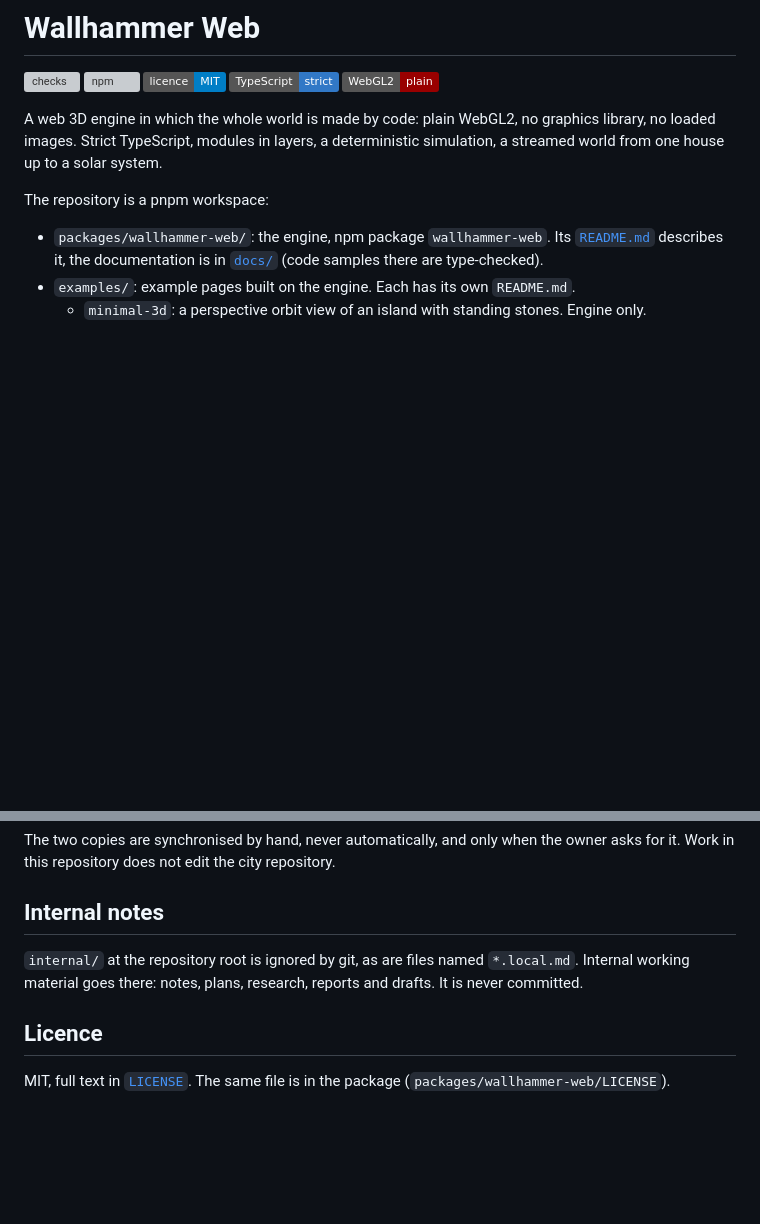
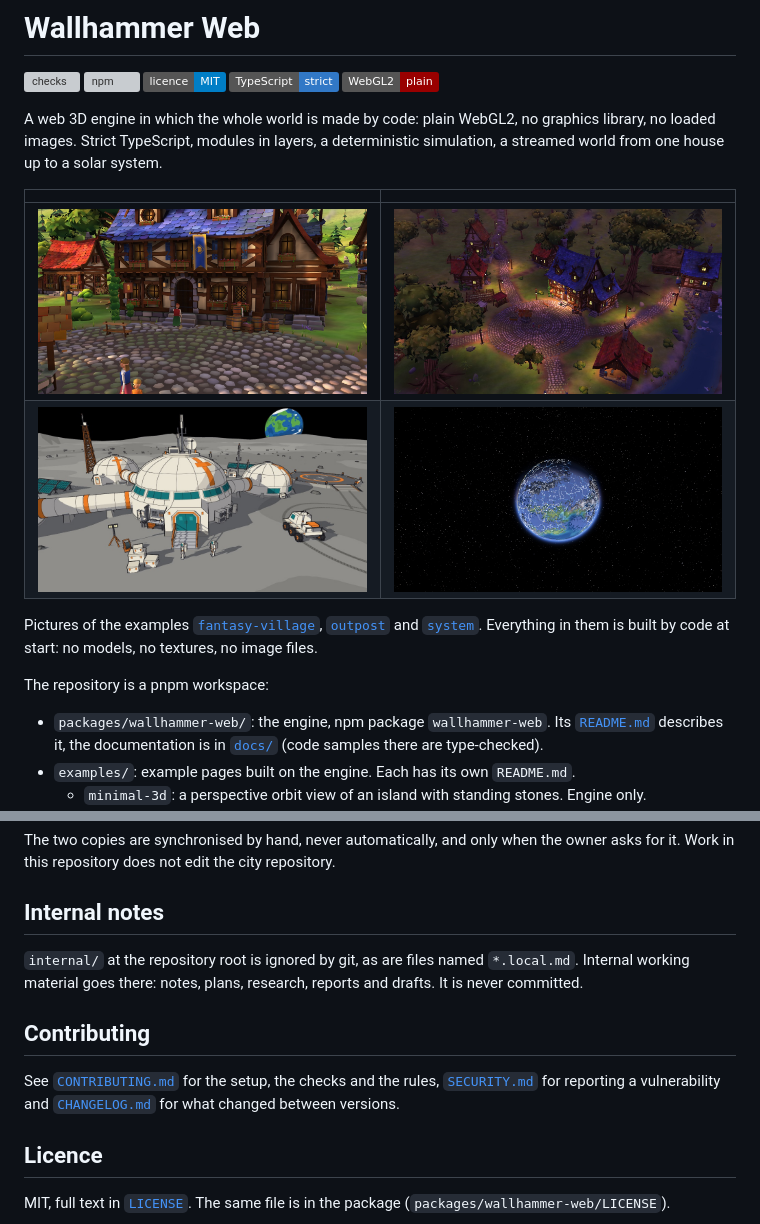
Before and after one commit to freema/wallhammer-web, a Markdown page: README.md, 2 parts joined by grey strips. GitHub-like rendering; pictures changed too: .github/media/fantasy-village-evening.jpg (added), .github/media/fantasy-village-street.jpg (added), .github/media/outpost.jpg (added); badges without logos; blank space fills up the shorter version; grey boxes are pictures that could not be loaded.

```diff
--- a/README.md
+++ b/README.md
@@ -7,6 +7,13 @@
 [![WebGL2](https://img.shields.io/badge/WebGL2-plain-990000)](https://developer.mozilla.org/docs/Web/API/WebGL2RenderingContext)
 
 A web 3D engine in which the whole world is made by code: plain WebGL2, no graphics library, no loaded images. Strict TypeScript, modules in layers, a deterministic simulation, a streamed world from one house up to a solar system.
+
+| | |
+| --- | --- |
+| ![A village street in the afternoon: timber-framed houses, cobbles, villagers](.github/media/fantasy-village-street.jpg) | ![The same village from above in the evening, windows and lanterns lit](.github/media/fantasy-village-evening.jpg) |
+| ![A research station on the Moon in a comic look, the Earth above the horizon](.github/media/outpost.jpg) | ![A generated planet from orbit with rivers and settlements](.github/media/system-planet.jpg) |
+
+Pictures of the examples [`fantasy-village`](examples/fantasy-village/), [`outpost`](examples/outpost/) and [`system`](examples/system/). Everything in them is built by code at start: no models, no textures, no image files.
 
 The repository is a pnpm workspace:
 
@@ -137,6 +144,10 @@ The two copies are synchronised by hand, never automatically, and only when the
 
 `internal/` at the repository root is ignored by git, as are files named `*.local.md`. Internal working material goes there: notes, plans, research, reports and drafts. It is never committed.
 
+## Contributing
+
+See [`CONTRIBUTING.md`](CONTRIBUTING.md) for the setup, the checks and the rules, [`SECURITY.md`](SECURITY.md) for reporting a vulnerability and [`CHANGELOG.md`](CHANGELOG.md) for what changed between versions.
+
 ## Licence
 
 MIT, full text in [`LICENSE`](LICENSE). The same file is in the package (`packages/wallhammer-web/LICENSE`).
```
Also changed, not shown: .github/PULL_REQUEST_TEMPLATE.md (added, +25 -0 lines), CHANGELOG.md (added, +40 -0 lines), CODE_OF_CONDUCT.md (added, +59 -0 lines), CONTRIBUTING.md (added, +84 -0 lines), SECURITY.md (added, +41 -0 lines), 4 other files.
